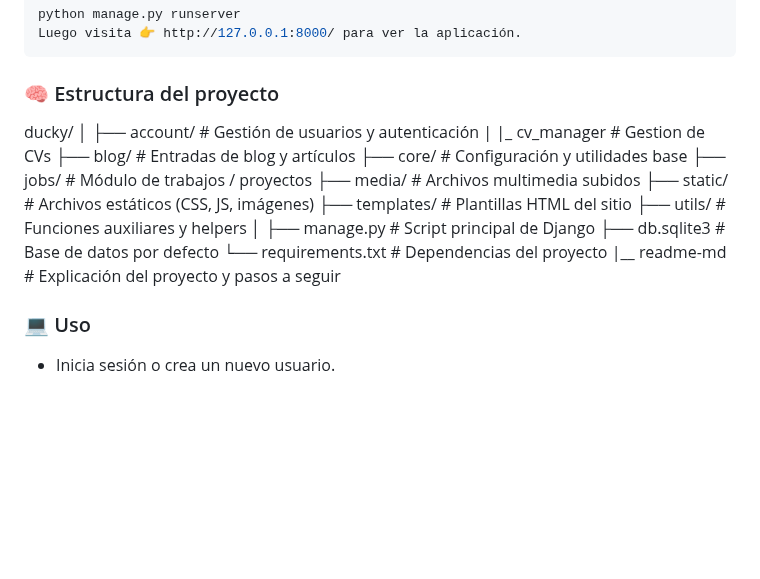
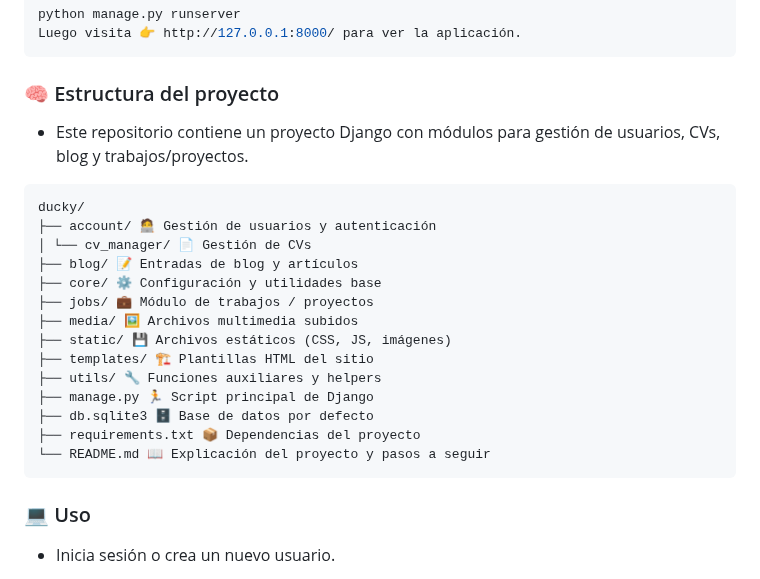
Before and after one commit to mihifidem/ducky, a Markdown page: README.md, the part around the change. Drawn GitHub-style; blank space fills up the shorter version.

Commit message:
Se añade archivo README.md V1.1

````diff
--- a/README.md
+++ b/README.md
@@ -79,24 +79,23 @@ python manage.py runserver
 Luego visita 👉 http://127.0.0.1:8000/ para ver la aplicación.
 ```
 ### 🧠 Estructura del proyecto
-
+- Este repositorio contiene un proyecto Django con módulos para gestión de usuarios, CVs, blog y trabajos/proyectos.
+```
 ducky/
-│
-├── account/        # Gestión de usuarios y autenticación
-|    |_ cv_manager  # Gestion de CVs
-├── blog/           # Entradas de blog y artículos
-├── core/           # Configuración y utilidades base
-├── jobs/           # Módulo de trabajos / proyectos
-├── media/          # Archivos multimedia subidos
-├── static/         # Archivos estáticos (CSS, JS, imágenes)
-├── templates/      # Plantillas HTML del sitio
-├── utils/          # Funciones auxiliares y helpers
-│
-├── manage.py       # Script principal de Django
-├── db.sqlite3      # Base de datos por defecto
-└── requirements.txt # Dependencias del proyecto
-|__ readme-md       # Explicación del proyecto y pasos a seguir
-
+├── account/ 🧑‍💻 Gestión de usuarios y autenticación
+│ └── cv_manager/ 📄 Gestión de CVs
+├── blog/ 📝 Entradas de blog y artículos
+├── core/ ⚙️ Configuración y utilidades base
+├── jobs/ 💼 Módulo de trabajos / proyectos
+├── media/ 🖼️ Archivos multimedia subidos
+├── static/ 💾 Archivos estáticos (CSS, JS, imágenes)
+├── templates/ 🏗️ Plantillas HTML del sitio
+├── utils/ 🔧 Funciones auxiliares y helpers
+├── manage.py 🏃 Script principal de Django
+├── db.sqlite3 🗄️ Base de datos por defecto
+├── requirements.txt 📦 Dependencias del proyecto
+└── README.md 📖 Explicación del proyecto y pasos a seguir
+```
 ### 💻 Uso
 - Inicia sesión o crea un nuevo usuario.
 
````
